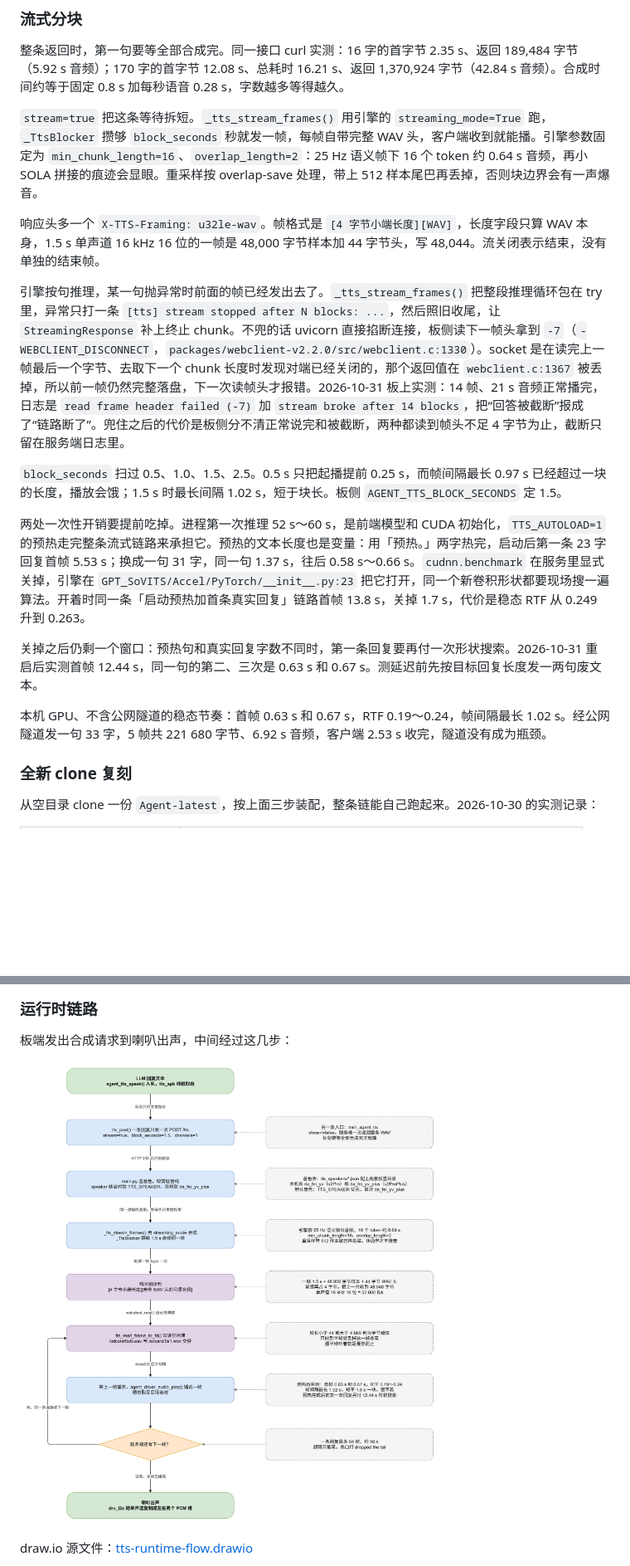
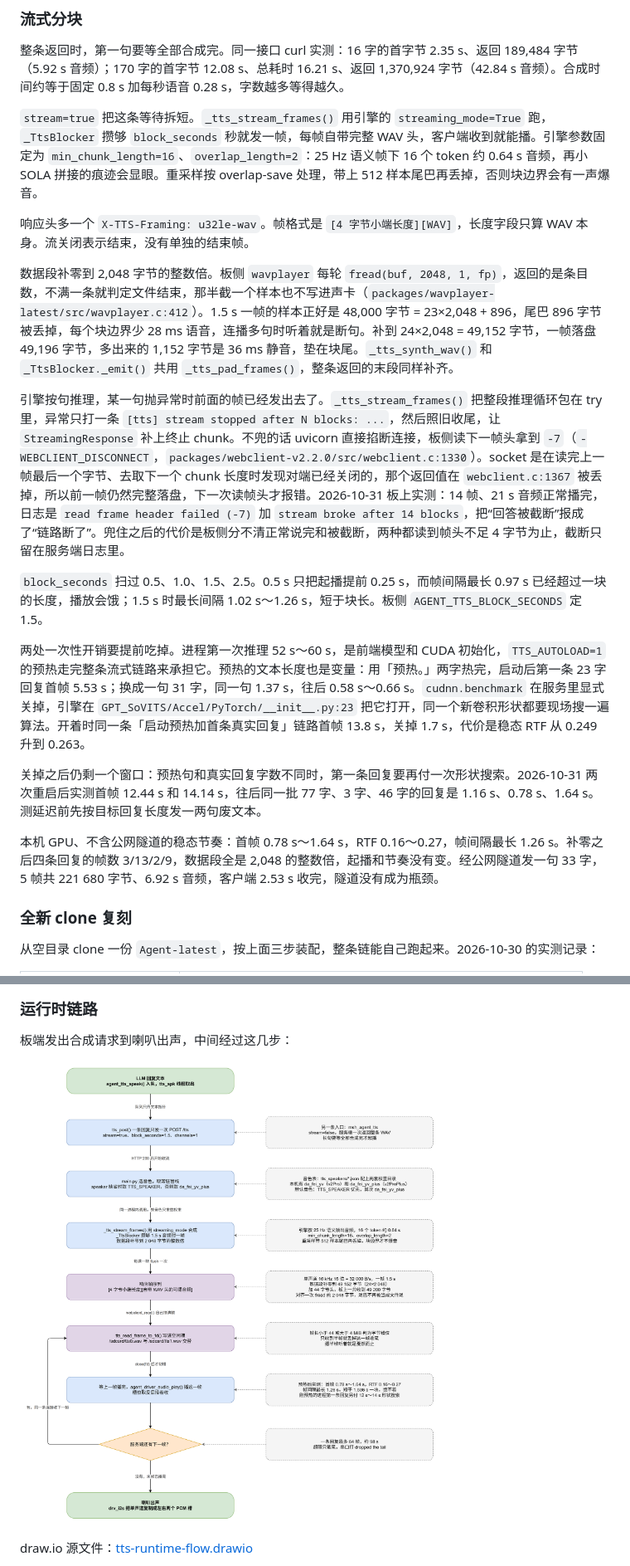
Before and after one commit to CXSforHPU/Agent, a Markdown page: resource/file_server/README.md, 2 parts joined by grey strips. Shown at 83% size. Rendered like a GitHub page; pictures changed too: diagrams/tts-runtime-flow.png; blank space fills up the shorter version.

```diff
--- a/resource/file_server/README.md
+++ b/resource/file_server/README.md
@@ -516,17 +516,19 @@ curl -s -N -X POST -H "Content-Type: application/json" --data @req_stream.json l
 
 `stream=true` 把这条等待拆短。`_tts_stream_frames()` 用引擎的 `streaming_mode=True` 跑，`_TtsBlocker` 攒够 `block_seconds` 秒就发一帧，每帧自带完整 WAV 头，客户端收到就能播。引擎参数固定为 `min_chunk_length=16`、`overlap_length=2`：25 Hz 语义帧下 16 个 token 约 0.64 s 音频，再小 SOLA 拼接的痕迹会显眼。重采样按 overlap-save 处理，带上 512 样本尾巴再丢掉，否则块边界会有一声爆音。
 
-响应头多一个 `X-TTS-Framing: u32le-wav`。帧格式是 `[4 字节小端长度][WAV]`，长度字段只算 WAV 本身，1.5 s 单声道 16 kHz 16 位的一帧是 48,000 字节样本加 44 字节头，写 48,044。流关闭表示结束，没有单独的结束帧。
+响应头多一个 `X-TTS-Framing: u32le-wav`。帧格式是 `[4 字节小端长度][WAV]`，长度字段只算 WAV 本身。流关闭表示结束，没有单独的结束帧。
+
+数据段补零到 2,048 字节的整数倍。板侧 `wavplayer` 每轮 `fread(buf, 2048, 1, fp)`，返回的是条目数，不满一条就判定文件结束，那半截一个样本也不写进声卡（`packages/wavplayer-latest/src/wavplayer.c:412`）。1.5 s 一帧的样本正好是 48,000 字节 = 23×2,048 + 896，尾巴 896 字节被丢掉，每个块边界少 28 ms 语音，连播多句时听着就是断句。补到 24×2,048 = 49,152 字节，一帧落盘 49,196 字节，多出来的 1,152 字节是 36 ms 静音，垫在块尾。`_tts_synth_wav()` 和 `_TtsBlocker._emit()` 共用 `_tts_pad_frames()`，整条返回的末段同样补齐。
 
 引擎按句推理，某一句抛异常时前面的帧已经发出去了。`_tts_stream_frames()` 把整段推理循环包在 try 里，异常只打一条 `[tts] stream stopped after N blocks: ...`，然后照旧收尾，让 `StreamingResponse` 补上终止 chunk。不兜的话 uvicorn 直接掐断连接，板侧读下一帧头拿到 `-7`（`-WEBCLIENT_DISCONNECT`，`packages/webclient-v2.2.0/src/webclient.c:1330`）。socket 是在读完上一帧最后一个字节、去取下一个 chunk 长度时发现对端已经关闭的，那个返回值在 `webclient.c:1367` 被丢掉，所以前一帧仍然完整落盘，下一次读帧头才报错。2026-10-31 板上实测：14 帧、21 s 音频正常播完，日志是 `read frame header failed (-7)` 加 `stream broke after 14 blocks`，把“回答被截断”报成了“链路断了”。兜住之后的代价是板侧分不清正常说完和被截断，两种都读到帧头不足 4 字节为止，截断只留在服务端日志里。
 
-`block_seconds` 扫过 0.5、1.0、1.5、2.5。0.5 s 只把起播提前 0.25 s，而帧间隔最长 0.97 s 已经超过一块的长度，播放会饿；1.5 s 时最长间隔 1.02 s，短于块长。板侧 `AGENT_TTS_BLOCK_SECONDS` 定 1.5。
+`block_seconds` 扫过 0.5、1.0、1.5、2.5。0.5 s 只把起播提前 0.25 s，而帧间隔最长 0.97 s 已经超过一块的长度，播放会饿；1.5 s 时最长间隔 1.02 s～1.26 s，短于块长。板侧 `AGENT_TTS_BLOCK_SECONDS` 定 1.5。
 
 两处一次性开销要提前吃掉。进程第一次推理 52 s～60 s，是前端模型和 CUDA 初始化，`TTS_AUTOLOAD=1` 的预热走完整条流式链路来承担它。预热的文本长度也是变量：用「预热。」两字热完，启动后第一条 23 字回复首帧 5.53 s；换成一句 31 字，同一句 1.37 s，往后 0.58 s～0.66 s。`cudnn.benchmark` 在服务里显式关掉，引擎在 `GPT_SoVITS/Accel/PyTorch/__init__.py:23` 把它打开，同一个新卷积形状都要现场搜一遍算法。开着时同一条「启动预热加首条真实回复」链路首帧 13.8 s，关掉 1.7 s，代价是稳态 RTF 从 0.249 升到 0.263。
 
-关掉之后仍剩一个窗口：预热句和真实回复字数不同时，第一条回复要再付一次形状搜索。2026-10-31 重启后实测首帧 12.44 s，同一句的第二、三次是 0.63 s 和 0.67 s。测延迟前先按目标回复长度发一两句废文本。
+关掉之后仍剩一个窗口：预热句和真实回复字数不同时，第一条回复要再付一次形状搜索。2026-10-31 两次重启后实测首帧 12.44 s 和 14.14 s，往后同一批 77 字、3 字、46 字的回复是 1.16 s、0.78 s、1.64 s。测延迟前先按目标回复长度发一两句废文本。
 
-本机 GPU、不含公网隧道的稳态节奏：首帧 0.63 s 和 0.67 s，RTF 0.19～0.24，帧间隔最长 1.02 s。经公网隧道发一句 33 字，5 帧共 221 680 字节、6.92 s 音频，客户端 2.53 s 收完，隧道没有成为瓶颈。
+本机 GPU、不含公网隧道的稳态节奏：首帧 0.78 s～1.64 s，RTF 0.16～0.27，帧间隔最长 1.26 s。补零之后四条回复的帧数 3/13/2/9，数据段全是 2,048 的整数倍，起播和节奏没有变。经公网隧道发一句 33 字，5 帧共 221 680 字节、6.92 s 音频，客户端 2.53 s 收完，隧道没有成为瓶颈。
 
 ### 全新 clone 复刻
 
```
Also changed, not shown: docs/framework.md (+4 -3 lines), 2 other files.
